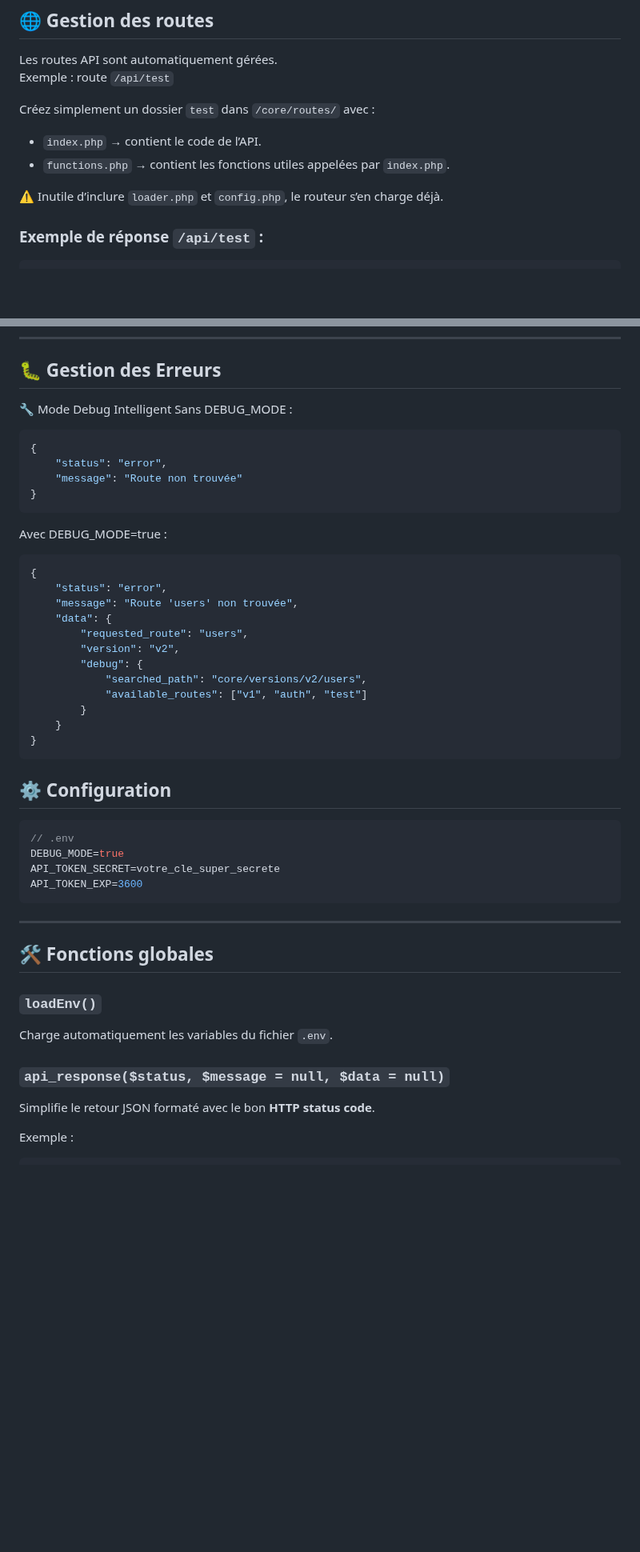
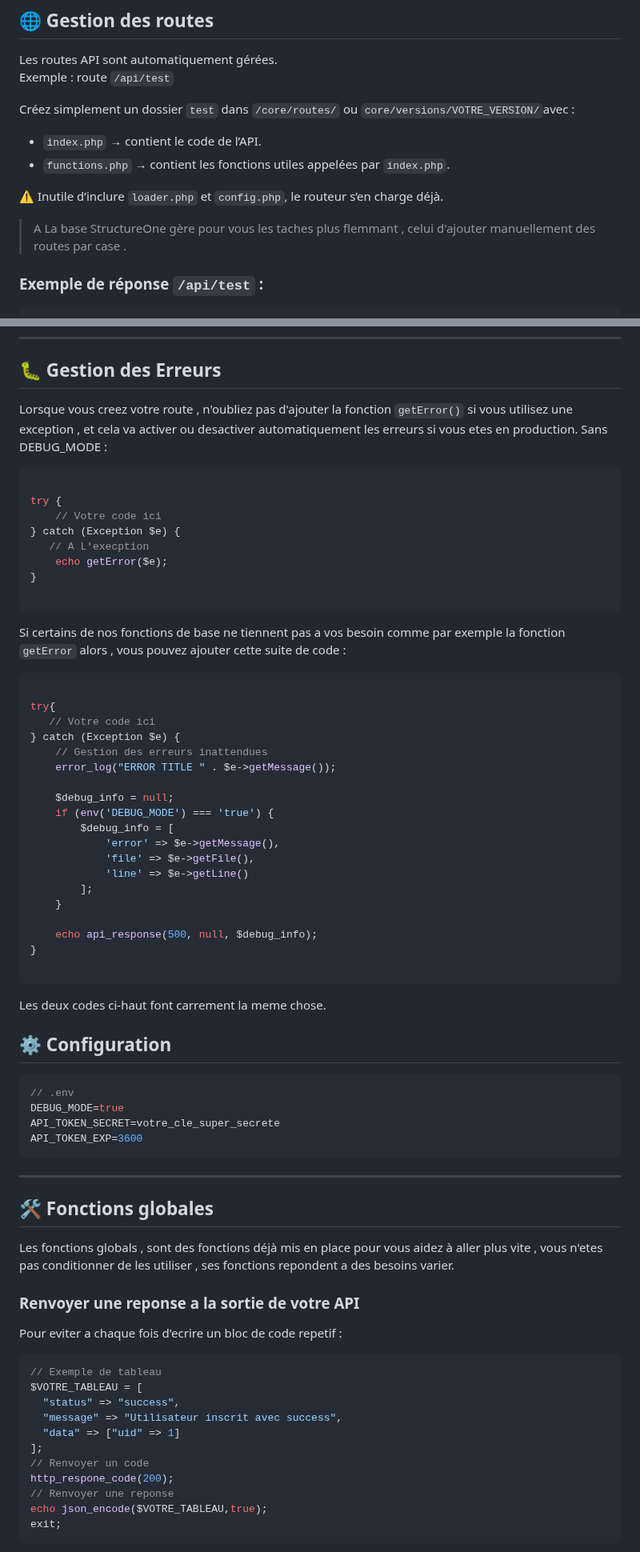
Before and after one commit to Onestepcom00/StructureOne, a Markdown page: README.md, 2 parts joined by grey strips. Shown at 80% size. GitHub-like rendering; blank space fills up the shorter version.

Commit message:
Revise README for version 2.1.0 updates
Updated README.md to reflect new version and features.

````diff
--- a/README.md
+++ b/README.md
@@ -112,12 +134,14 @@ python3 install.py
 Les routes API sont automatiquement gérées.
 Exemple : route `/api/test`
 
-Créez simplement un dossier `test` dans `/core/routes/` avec :
+Créez simplement un dossier `test` dans `/core/routes/` ou `core/versions/VOTRE_VERSION/`avec :
 
 - `index.php` → contient le code de l’API.
 - `functions.php` → contient les fonctions utiles appelées par `index.php`.
 
 ⚠️ Inutile d’inclure `loader.php` et `config.php`, le routeur s’en charge déjà.
+
+> A La base StructureOne gère pour vous les taches plus flemmant , celui d'ajouter manuellement des routes par case .
 
 ### Exemple de réponse `/api/test` :
 
@@ -135,31 +159,45 @@ Créez simplement un dossier `test` dans `/core/routes/` avec :
 
 ## 🐛 Gestion des Erreurs
 
-🔧 Mode Debug Intelligent
+Lorsque vous creez votre  route , n'oubliez pas d'ajouter la fonction `getError()` si vous utilisez une exception , et cela va activer ou desactiver automatiquement les erreurs si vous etes en production.
 Sans DEBUG_MODE :
 
-```json
-{
-    "status": "error",
-    "message": "Route non trouvée"
+```php
+
+try {
+    // Votre code ici
+} catch (Exception $e) {
+   // A L'execption
+    echo getError($e);
 }
+
 ```
-Avec DEBUG_MODE=true :
 
-```json
-{
-    "status": "error",
-    "message": "Route 'users' non trouvée",
-    "data": {
-        "requested_route": "users",
-        "version": "v2",
-        "debug": {
-            "searched_path": "core/versions/v2/users",
-            "available_routes": ["v1", "auth", "test"]
-        }
+Si certains de nos fonctions de base ne tiennent pas a vos besoin comme par exemple la fonction `getError` alors , vous pouvez ajouter cette suite de code :
+
+```php
+
+try{
+   // Votre code ici
+} catch (Exception $e) {
+    // Gestion des erreurs inattendues
+    error_log("ERROR TITLE " . $e->getMessage());
+
+    $debug_info = null;
+    if (env('DEBUG_MODE') === 'true') {
+        $debug_info = [
+            'error' => $e->getMessage(),
+            'file' => $e->getFile(),
+            'line' => $e->getLine()
+        ];
     }
+
+    echo api_response(500, null, $debug_info);
 }
+
 ```
+
+Les deux codes ci-haut font carrement la meme chose.
 
 ## ⚙️ Configuration
 
@@ -173,10 +211,24 @@ API_TOKEN_EXP=3600
 
 ## 🛠️ Fonctions globales
 
-### `loadEnv()`
-Charge automatiquement les variables du fichier `.env`.
+Les fonctions globals , sont des fonctions déjà mis en place pour vous aidez à aller plus vite , vous n'etes pas conditionner de les utiliser , ses fonctions repondent a des besoins varier.
 
-### `api_response($status, $message = null, $data = null)`
-Simplifie le retour JSON formaté avec le bon **HTTP status code**.
 
-Exemple :
+### Renvoyer une reponse a la sortie de votre API
+
+Pour eviter a chaque fois d'ecrire un bloc de code repetif :
+
+```php
+// Exemple de tableau
+$VOTRE_TABLEAU = [
+  "status" => "success",
+  "message" => "Utilisateur inscrit avec success",
+  "data" => ["uid" => 1]
+];
+// Renvoyer un code
+http_respone_code(200);
+// Renvoyer une reponse
+echo json_encode($VOTRE_TABLEAU,true);
+exit;
+```
+
````
Also changed, not shown: other parts of README.md (+82 -130 lines).
